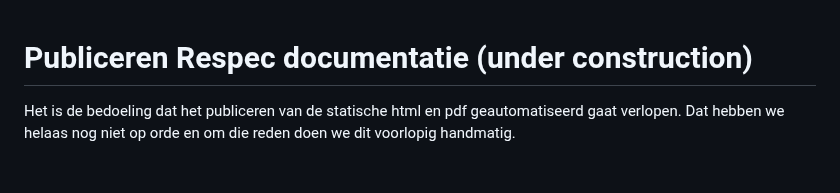
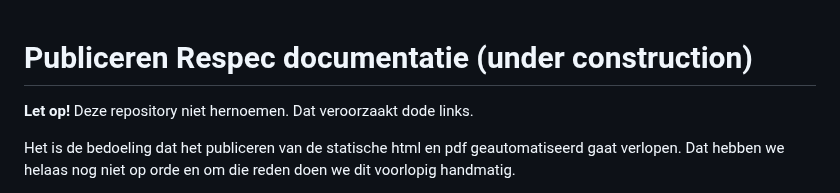
Before and after one commit to VNG-Realisatie/publicatie, a Markdown page: README.md, the part around the change. GitHub-like rendering; blank space fills up the shorter version.

```diff
--- a/README.md
+++ b/README.md
@@ -1,4 +1,6 @@
 # Publiceren Respec documentatie (under construction)
+
+**Let op!** Deze repository niet hernoemen. Dat veroorzaakt dode links.
 
 Het is de bedoeling dat het publiceren van de statische html en pdf geautomatiseerd gaat verlopen. Dat hebben we helaas nog niet op orde en om die reden doen we dit voorlopig handmatig.
 
```
